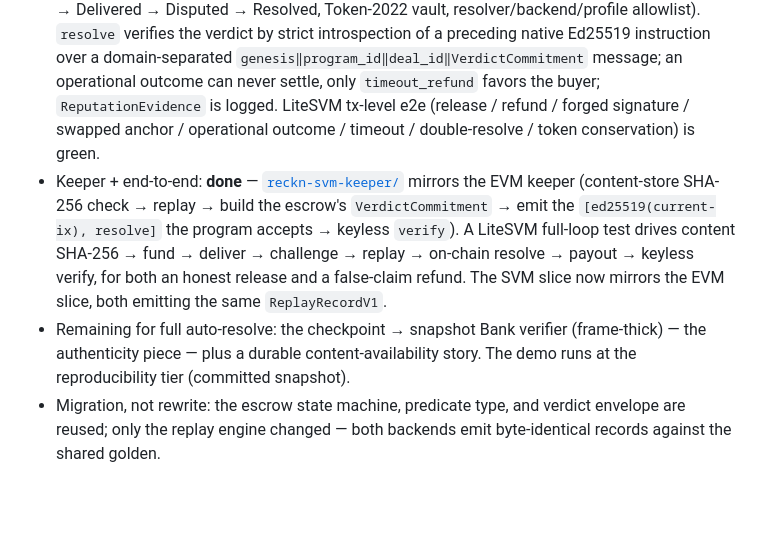
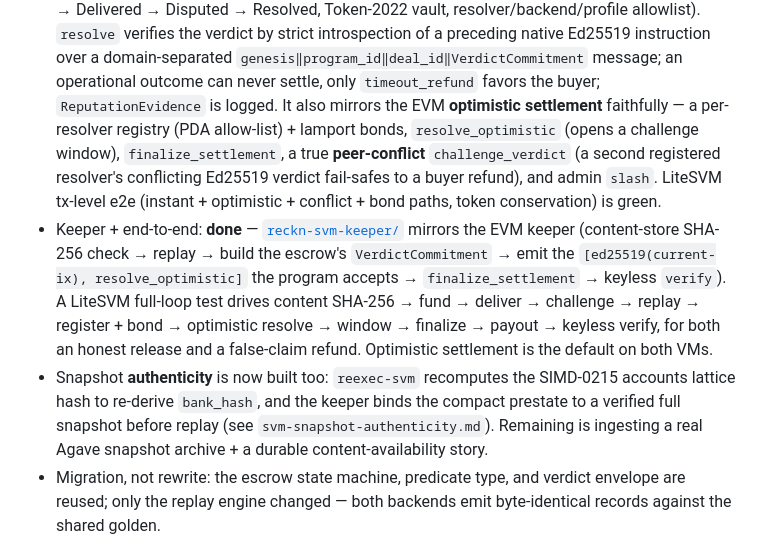
Before and after one commit to psyto/reckn, a Markdown page: docs/roadmap-crossvm.md, the part around the change. Rendered like a GitHub page; blank space fills up the shorter version.

Commit message:
docs: reflect optimistic settlement as the default on both VMs (#14)
After the Stage-B merges (#12/#13), optimistic settlement is the default on both
VMs, but the roadmap still described the SVM escrow/keeper as instant-`resolve`
and listed the snapshot-authenticity verifier as unbuilt. Bring the docs in line:

- roadmap-crossvm: the SVM escrow now mirrors optimistic settlement (registry +
  bonds + window + peer-conflict + slash); the keeper drives resolve_optimistic →
  finalize; and snapshot authenticity has a real verifier + keeper binding
  (ingestion is what remains).
- README: a note under the state-machine diagram that the verdict settles
  optimistically by default (Settling window + conflict fail-safe) on both VMs.

Test tallies (README/SUBMISSION) already reflect the current suite: contracts 40,
reexec-evm 16, reexec-svm 30, escrow-svm 10, binder 6, keeper 3, evm-content 5,
record 1.

Co-authored-by: Claude Opus 4.8 (1M context) <noreply@anthropic.com>

```diff
--- a/docs/roadmap-crossvm.md
+++ b/docs/roadmap-crossvm.md
@@ -61,19 +61,26 @@ engine underneath is VM-specific. The exact types and invariants are in
   strict introspection of a preceding native Ed25519 instruction over a
   domain-separated `genesis‖program_id‖deal_id‖VerdictCommitment` message; an
   operational outcome can never settle, only `timeout_refund` favors the buyer;
-  `ReputationEvidence` is logged. LiteSVM tx-level e2e (release / refund / forged
-  signature / swapped anchor / operational outcome / timeout / double-resolve /
-  token conservation) is green.
+  `ReputationEvidence` is logged. It also mirrors the EVM **optimistic settlement**
+  faithfully — a per-resolver registry (PDA allow-list) + lamport bonds,
+  `resolve_optimistic` (opens a challenge window), `finalize_settlement`, a true
+  **peer-conflict** `challenge_verdict` (a second registered resolver's conflicting
+  Ed25519 verdict fail-safes to a buyer refund), and admin `slash`. LiteSVM
+  tx-level e2e (instant + optimistic + conflict + bond paths, token conservation)
+  is green.
 - Keeper + end-to-end: **done** — [`reckn-svm-keeper/`](../reckn-svm-keeper) mirrors
   the EVM keeper (content-store SHA-256 check → replay → build the escrow's
-  `VerdictCommitment` → emit the `[ed25519(current-ix), resolve]` the program
-  accepts → keyless `verify`). A LiteSVM full-loop test drives content SHA-256 →
-  fund → deliver → challenge → replay → on-chain resolve → payout → keyless verify,
-  for both an honest release and a false-claim refund. The SVM slice now mirrors
-  the EVM slice, both emitting the same `ReplayRecordV1`.
-- Remaining for full auto-resolve: the checkpoint → snapshot Bank verifier
-  (frame-thick) — the authenticity piece — plus a durable content-availability
-  story. The demo runs at the reproducibility tier (committed snapshot).
+  `VerdictCommitment` → emit the `[ed25519(current-ix), resolve_optimistic]` the
+  program accepts → `finalize_settlement` → keyless `verify`). A LiteSVM full-loop
+  test drives content SHA-256 → fund → deliver → challenge → replay → register +
+  bond → optimistic resolve → window → finalize → payout → keyless verify, for both
+  an honest release and a false-claim refund. Optimistic settlement is the default
+  on both VMs.
+- Snapshot **authenticity** is now built too: `reexec-svm` recomputes the
+  SIMD-0215 accounts lattice hash to re-derive `bank_hash`, and the keeper binds
+  the compact prestate to a verified full snapshot before replay (see
+  `svm-snapshot-authenticity.md`). Remaining is ingesting a real Agave snapshot
+  archive + a durable content-availability story.
 - Migration, not rewrite: the escrow state machine, predicate type, and verdict
   envelope are reused; only the replay engine changed — both backends emit
   byte-identical records against the shared golden.
```
Also changed, not shown: README.md (+6 -0 lines).
